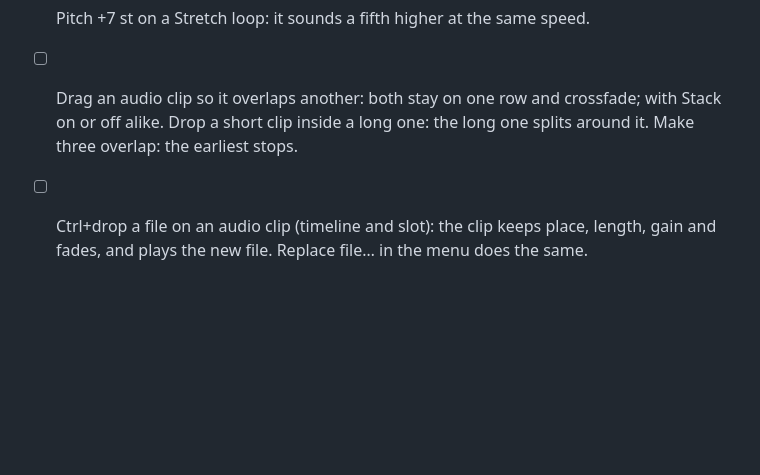
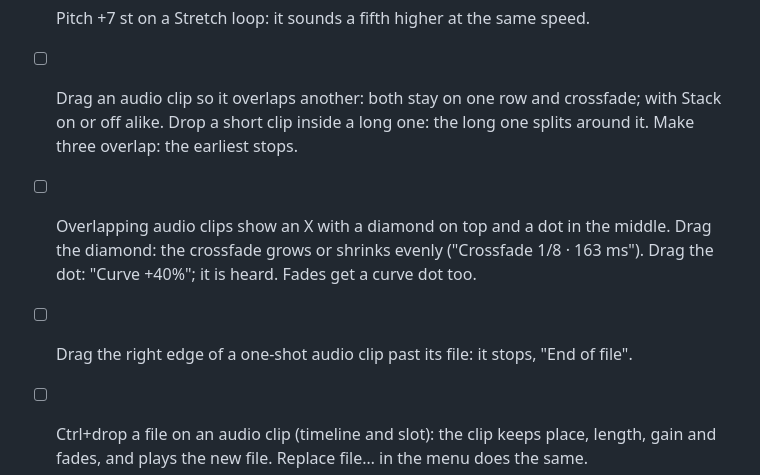
Before and after one commit to elisvathi/tessera, a Markdown page: docs/QA.md, the part around the change. Rendered like a GitHub page; blank space fills up the shorter version.

```diff
--- a/docs/QA.md
+++ b/docs/QA.md
@@ -529,6 +529,10 @@ Run before each milestone commit. Items marked *(later)* become testable in the
 - [ ] Pitch +7 st on a Stretch loop: it sounds a fifth higher at the same speed.
 - [ ] Drag an audio clip so it overlaps another: both stay on one row and crossfade; with Stack on or off alike.
       Drop a short clip inside a long one: the long one splits around it. Make three overlap: the earliest stops.
+- [ ] Overlapping audio clips show an X with a diamond on top and a dot in the middle. Drag the diamond: the crossfade
+      grows or shrinks evenly ("Crossfade 1/8 · 163 ms"). Drag the dot: "Curve +40%"; it is heard. Fades get a
+      curve dot too.
+- [ ] Drag the right edge of a one-shot audio clip past its file: it stops, "End of file".
 - [ ] Ctrl+drop a file on an audio clip (timeline and slot): the clip keeps place, length, gain and fades, and plays
       the new file. Replace file… in the menu does the same.
 - [ ] Save the patch, reload: the audio plays. Copy and paste the Tessera: the copy plays its audio too.
```
Also changed, not shown: docs/manual/17-audio.md (+11 -2 lines), docs/manual/images/audio-crossfade.png (added), 5 other files.
